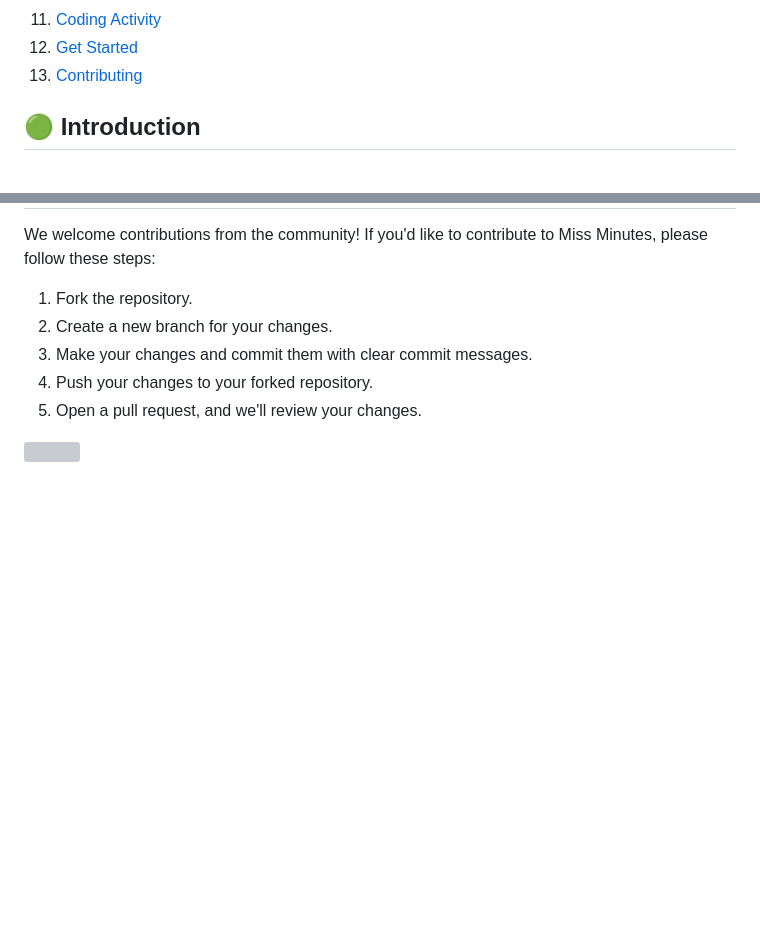
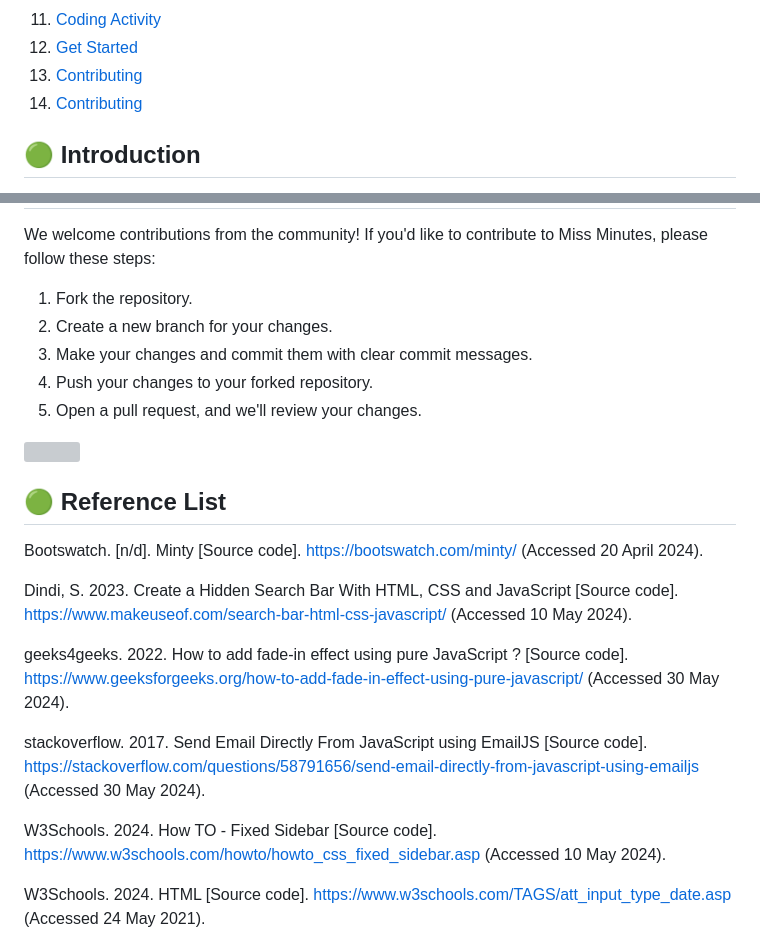
Before and after one commit to noturlee/AgriEnergy-Connect, a Markdown page: README.md, 2 parts joined by grey strips. Drawn GitHub-style; blank space fills up the shorter version; grey boxes are pictures that could not be loaded.

```diff
--- a/README.md
+++ b/README.md
@@ -19,6 +19,7 @@ Agri-Energy Connect is a forward-thinking initiative bridging agriculture and gr
 11. [Coding Activity](#coding-activity)
 12. [Get Started](#get-started)
 13. [Contributing](#contributing)
+14. [Contributing](#Reference-List)
 
 
 ## 🟢 Introduction
@@ -190,3 +191,30 @@ We welcome contributions from the community! If you'd like to contribute to Miss
 5. Open a pull request, and we'll review your changes.
 
 <img src ="https://media.tenor.com/u4RZrIbwcwEAAAAj/pokemon-miltank.gif"/>
+
+
+## 🟢 Reference List
+
+Bootswatch. [n/d]. Minty [Source code].
+https://bootswatch.com/minty/
+(Accessed 20 April 2024).
+
+Dindi, S. 2023. Create a Hidden Search Bar With HTML, CSS and JavaScript [Source code].
+https://www.makeuseof.com/search-bar-html-css-javascript/
+(Accessed 10 May 2024).
+
+geeks4geeks. 2022. How to add fade-in effect using pure JavaScript ? [Source code].
+https://www.geeksforgeeks.org/how-to-add-fade-in-effect-using-pure-javascript/
+(Accessed 30 May 2024).
+
+stackoverflow. 2017. Send Email Directly From JavaScript using EmailJS [Source code].
+https://stackoverflow.com/questions/58791656/send-email-directly-from-javascript-using-emailjs
+(Accessed 30 May 2024).
+
+W3Schools. 2024. How TO - Fixed Sidebar [Source code].
+https://www.w3schools.com/howto/howto_css_fixed_sidebar.asp
+(Accessed 10 May 2024).
+
+W3Schools. 2024. HTML <input type="date"> [Source code].
+https://www.w3schools.com/TAGS/att_input_type_date.asp
+(Accessed 24 May 2021).
```
